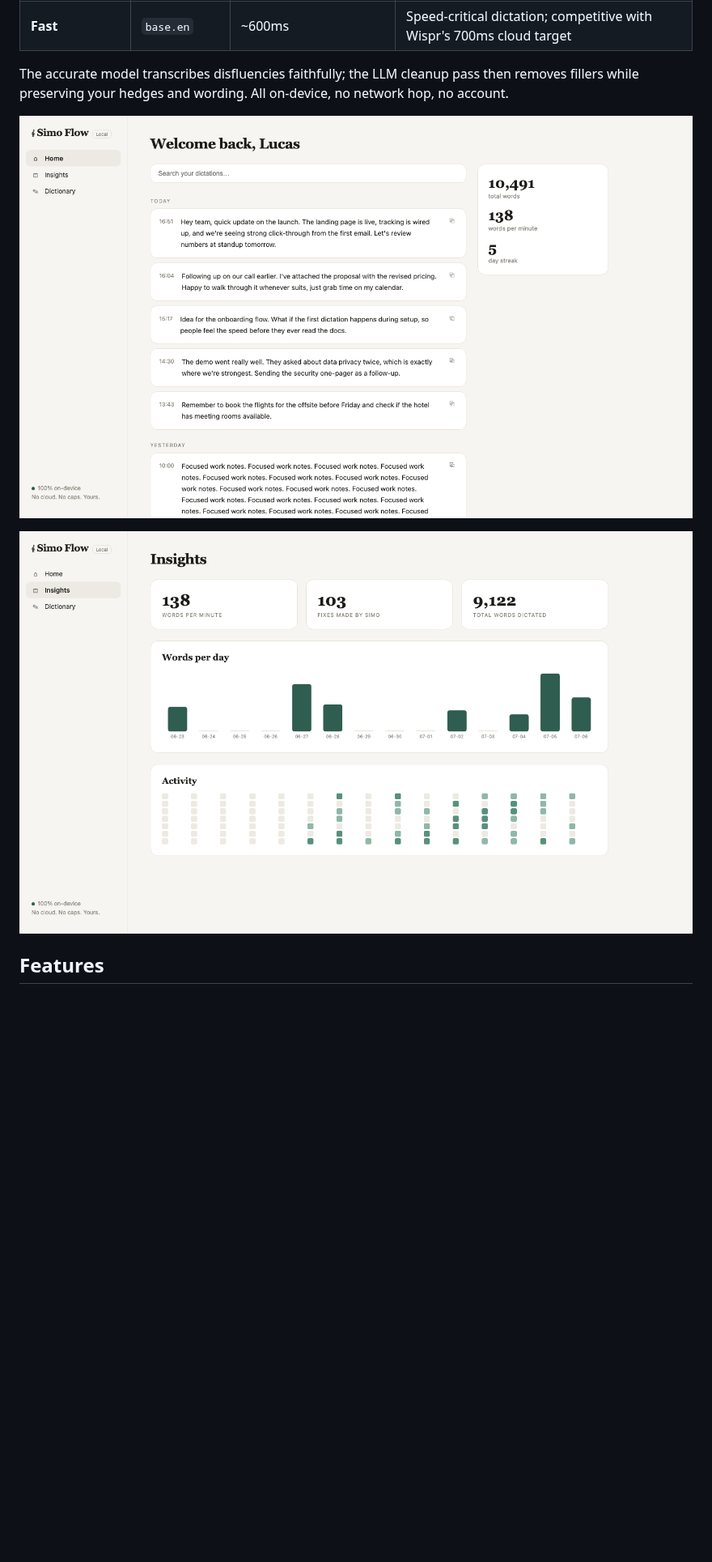
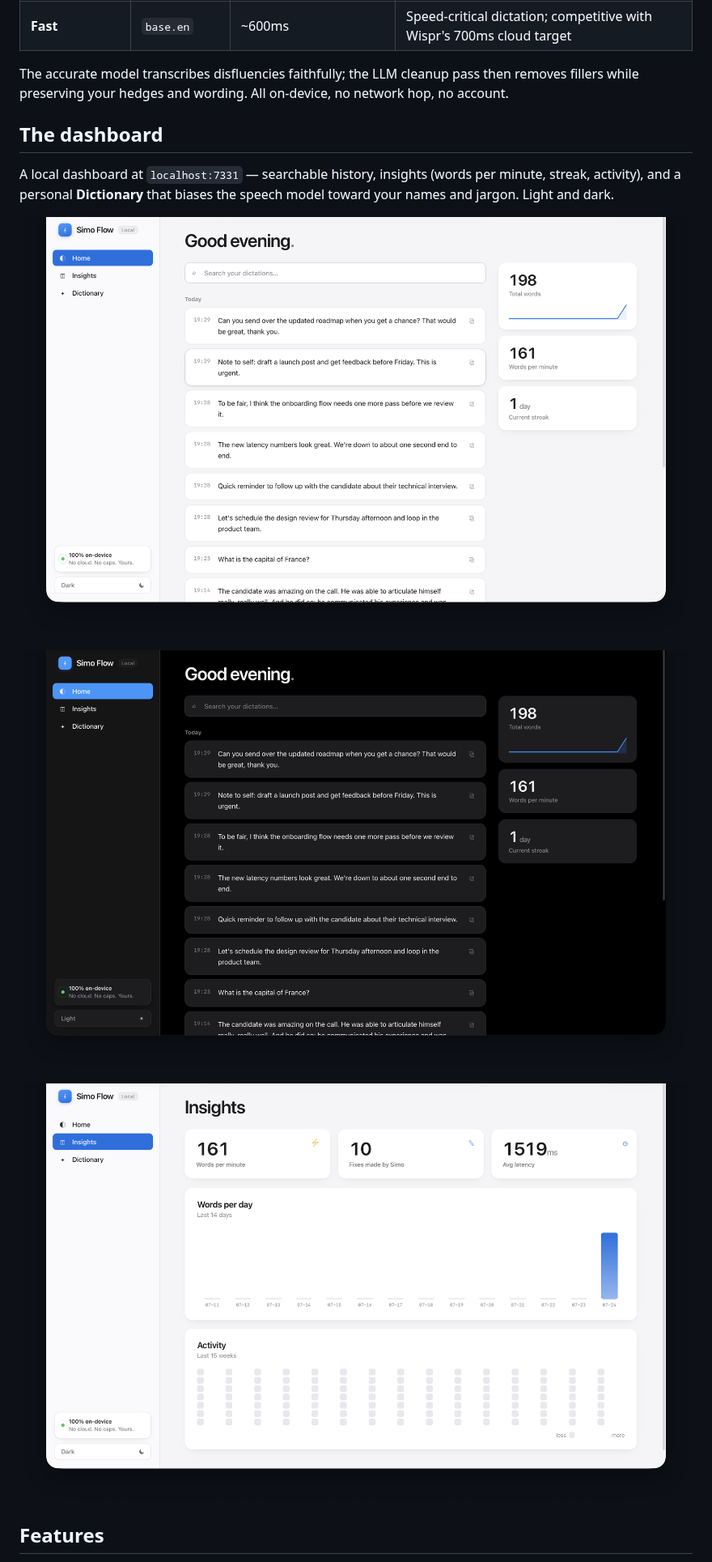
Before and after one commit to lucassimonian/simo-flow, a Markdown page: README.md, the part around one of its changes. Shown at 81% size. GitHub-like rendering; pictures changed too: docs/dashboard-home-dark.png (added), docs/dashboard-home.png, docs/dashboard-insights.png; blank space fills up the shorter version.

```diff
--- a/README.md
+++ b/README.md
@@ -30,9 +36,15 @@ Two speed/accuracy tiers, switchable from the menu bar:
 
 The accurate model transcribes disfluencies faithfully; the LLM cleanup pass then removes fillers while preserving your hedges and wording. All on-device, no network hop, no account.
 
+## The dashboard
+
+A local dashboard at `localhost:7331` — searchable history, insights (words per minute, streak, activity), and a personal **Dictionary** that biases the speech model toward your names and jargon. Light and dark.
+
 ![Simo Flow dashboard — history feed](docs/dashboard-home.png)
 
 ![Simo Flow dashboard — insights](docs/dashboard-insights.png)
+
+![Simo Flow dashboard — dark mode](docs/dashboard-home-dark.png)
 
 ## Features
 
```
Also changed, not shown: other parts of README.md (+6 -0 lines), docs/demo.gif (added).
